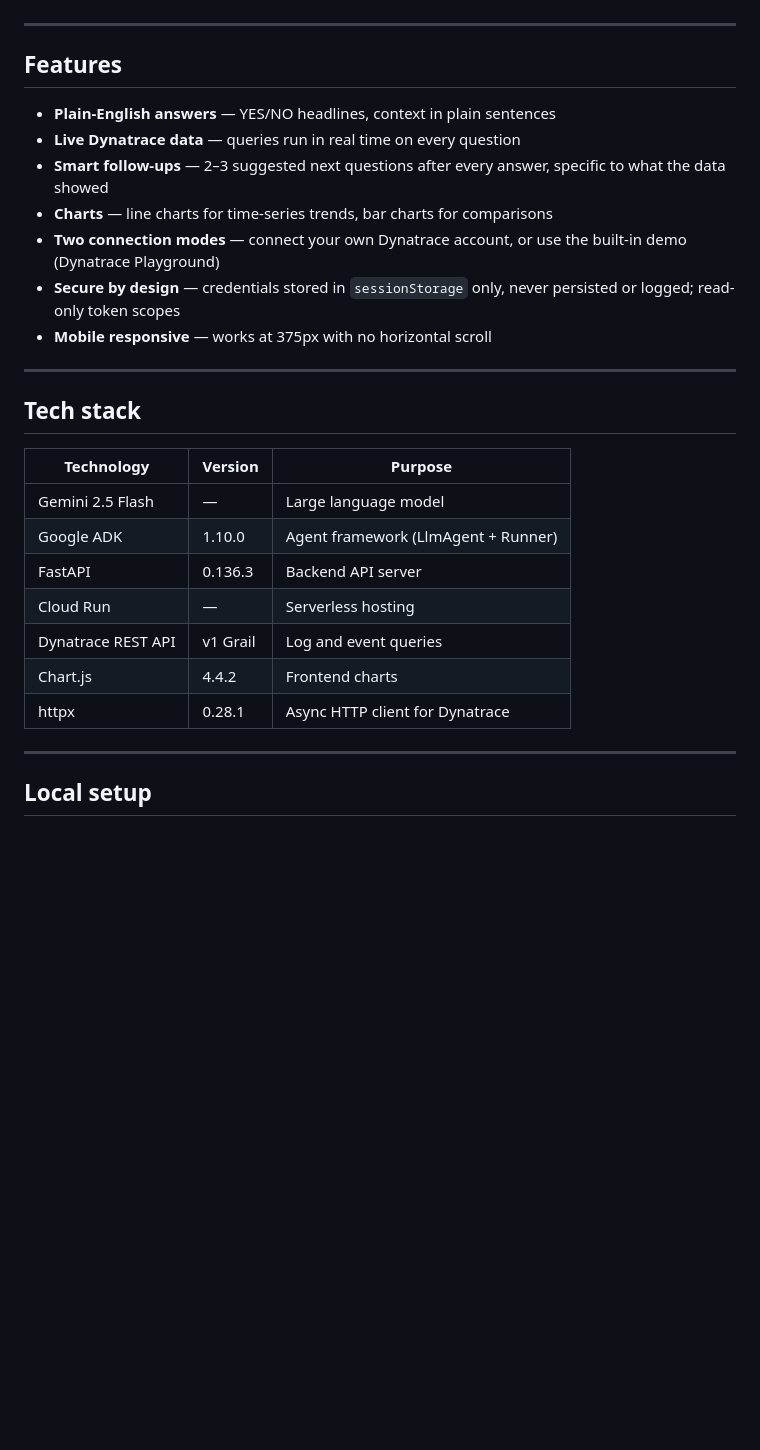
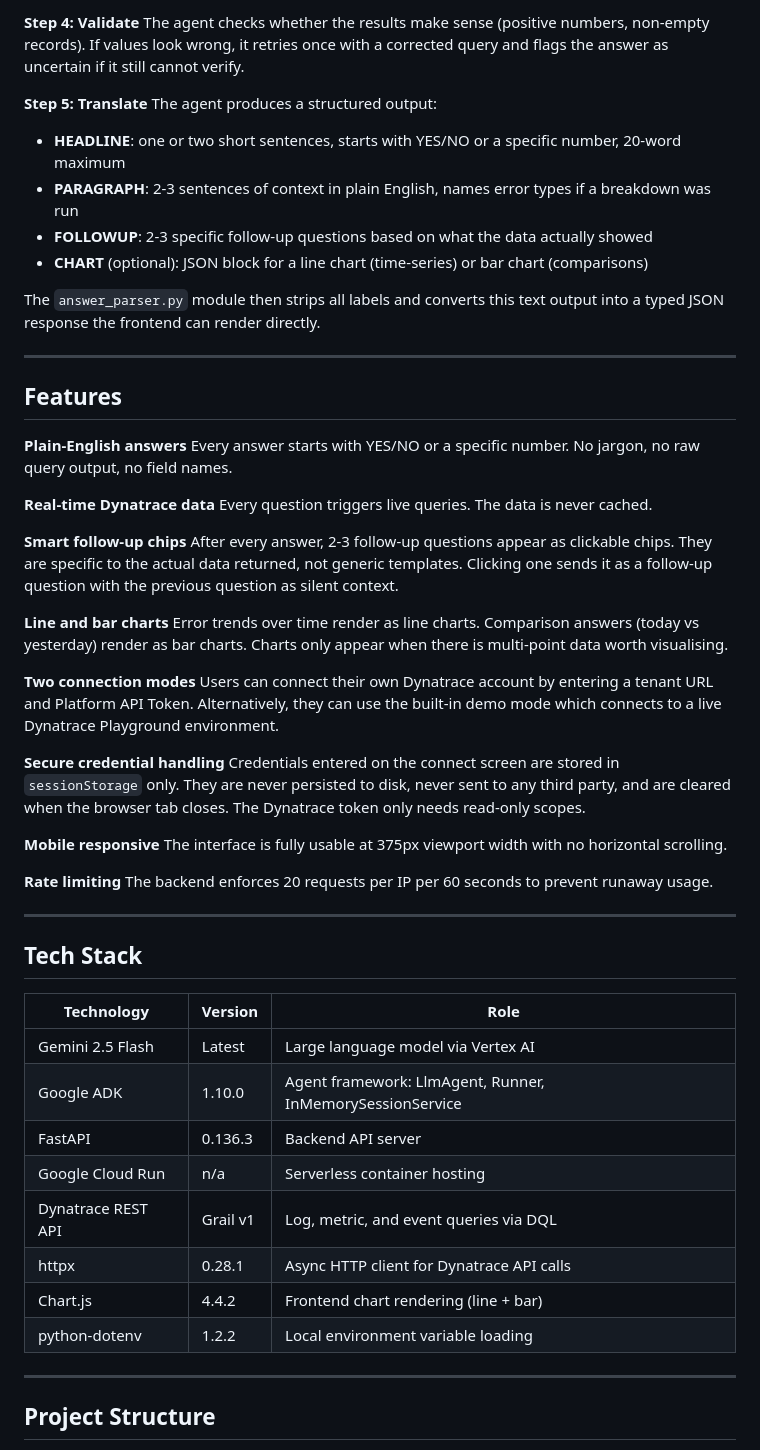
Before and after one commit to Sangitaswain/Plain-English-Observability-Agent, a Markdown page: README.md, the part around one of its changes. GitHub-like rendering; blank space fills up the shorter version.

```diff
--- a/README.md
+++ b/README.md
@@ -48,31 +65,59 @@ Signal AI queries your Dynatrace tenant in real time, interprets the data, and r
+**Step 4: Validate**
+The agent checks whether the results make sense (positive numbers, non-empty records). If values look wrong, it retries once with a corrected query and flags the answer as uncertain if it still cannot verify.
+
+**Step 5: Translate**
+The agent produces a structured output:
+- **HEADLINE**: one or two short sentences, starts with YES/NO or a specific number, 20-word maximum
+- **PARAGRAPH**: 2-3 sentences of context in plain English, names error types if a breakdown was run
+- **FOLLOWUP**: 2-3 specific follow-up questions based on what the data actually showed
+- **CHART** (optional): JSON block for a line chart (time-series) or bar chart (comparisons)
+
+The `answer_parser.py` module then strips all labels and converts this text output into a typed JSON response the frontend can render directly.
 
 ---
 
 ## Features
 
-- **Plain-English answers** — YES/NO headlines, context in plain sentences
-- **Live Dynatrace data** — queries run in real time on every question
-- **Smart follow-ups** — 2–3 suggested next questions after every answer, specific to what the data showed
-- **Charts** — line charts for time-series trends, bar charts for comparisons
-- **Two connection modes** — connect your own Dynatrace account, or use the built-in demo (Dynatrace Playground)
-- **Secure by design** — credentials stored in `sessionStorage` only, never persisted or logged; read-only token scopes
-- **Mobile responsive** — works at 375px with no horizontal scroll
+**Plain-English answers**
+Every answer starts with YES/NO or a specific number. No jargon, no raw query output, no field names.
+
+**Real-time Dynatrace data**
+Every question triggers live queries. The data is never cached.
+
+**Smart follow-up chips**
+After every answer, 2-3 follow-up questions appear as clickable chips. They are specific to the actual data returned, not generic templates. Clicking one sends it as a follow-up question with the previous question as silent context.
+
+**Line and bar charts**
+Error trends over time render as line charts. Comparison answers (today vs yesterday) render as bar charts. Charts only appear when there is multi-point data worth visualising.
+
+**Two connection modes**
+Users can connect their own Dynatrace account by entering a tenant URL and Platform API Token. Alternatively, they can use the built-in demo mode which connects to a live Dynatrace Playground environment.
+
+**Secure credential handling**
+Credentials entered on the connect screen are stored in `sessionStorage` only. They are never persisted to disk, never sent to any third party, and are cleared when the browser tab closes. The Dynatrace token only needs read-only scopes.
+
+**Mobile responsive**
+The interface is fully usable at 375px viewport width with no horizontal scrolling.
+
+**Rate limiting**
+The backend enforces 20 requests per IP per 60 seconds to prevent runaway usage.
 
 ---
 
-## Tech stack
+## Tech Stack
 
-| Technology | Version | Purpose |
+| Technology | Version | Role |
 |---|---|---|
-| Gemini 2.5 Flash | — | Large language model |
-| Google ADK | 1.10.0 | Agent framework (LlmAgent + Runner) |
+| Gemini 2.5 Flash | Latest | Large language model via Vertex AI |
+| Google ADK | 1.10.0 | Agent framework: LlmAgent, Runner, InMemorySessionService |
 | FastAPI | 0.136.3 | Backend API server |
-| Cloud Run | — | Serverless hosting |
-| Dynatrace REST API | v1 Grail | Log and event queries |
-| Chart.js | 4.4.2 | Frontend charts |
-| httpx | 0.28.1 | Async HTTP client for Dynatrace |
+| Google Cloud Run | n/a | Serverless container hosting |
+| Dynatrace REST API | Grail v1 | Log, metric, and event queries via DQL |
+| httpx | 0.28.1 | Async HTTP client for Dynatrace API calls |
+| Chart.js | 4.4.2 | Frontend chart rendering (line + bar) |
+| python-dotenv | 1.2.2 | Local environment variable loading |
 
 ---
 
-## Local setup
+## Project Structure
 
```
Also changed, not shown: other parts of README.md (+160 -68 lines).
